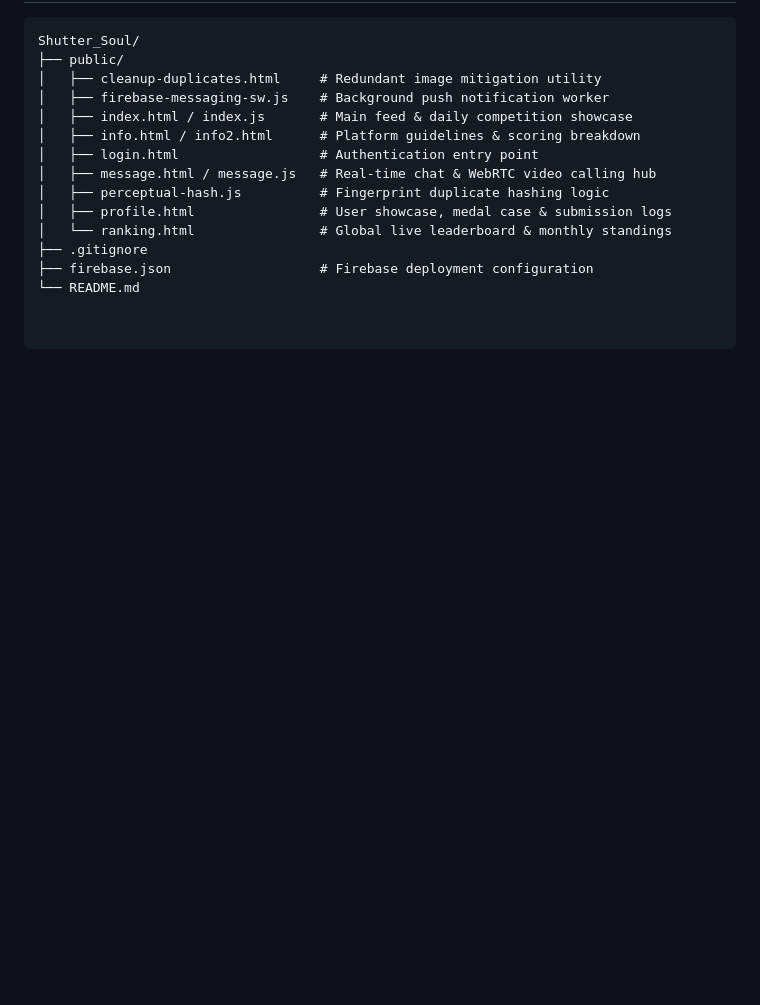
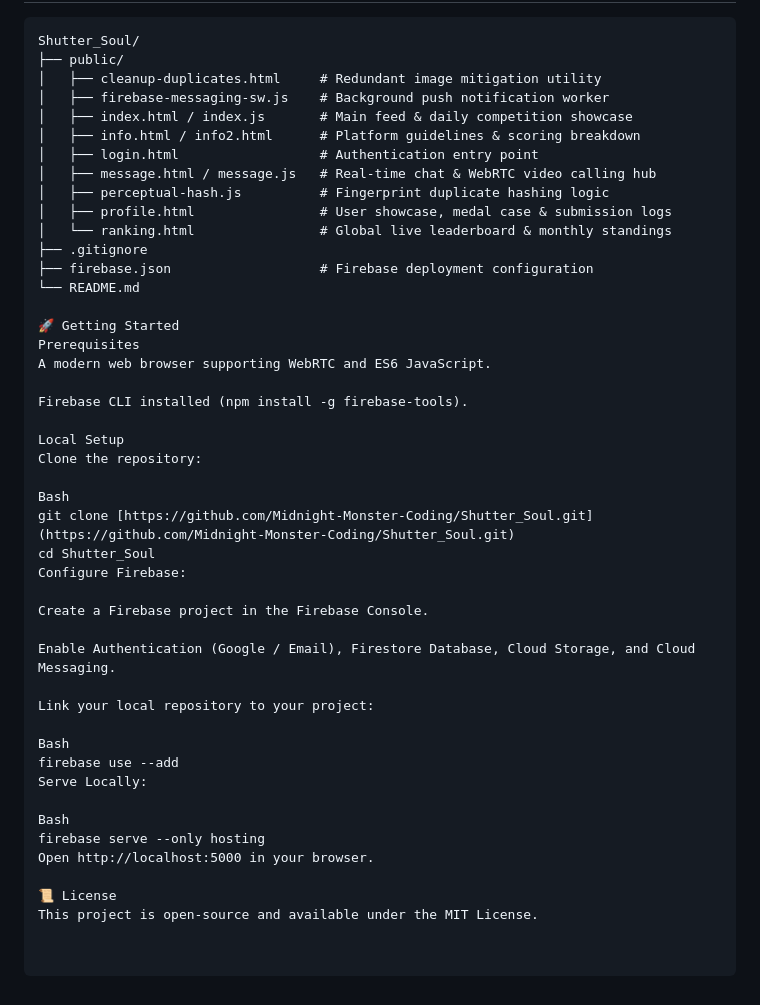
Before and after one commit to Midnight-Monster-Coding/Shutter_Soul, a Markdown page: README.md, the part around the change. GitHub-like rendering; blank space fills up the shorter version.

Commit message:
Update README with project structure and setup guide
Added project structure and getting started instructions to README.

```diff
--- a/README.md
+++ b/README.md
@@ -71,3 +71,34 @@ Shutter_Soul/
 ├── .gitignore
 ├── firebase.json                   # Firebase deployment configuration
 └── README.md
+
+🚀 Getting Started
+Prerequisites
+A modern web browser supporting WebRTC and ES6 JavaScript.
+
+Firebase CLI installed (npm install -g firebase-tools).
+
+Local Setup
+Clone the repository:
+
+Bash
+git clone [https://github.com/Midnight-Monster-Coding/Shutter_Soul.git](https://github.com/Midnight-Monster-Coding/Shutter_Soul.git)
+cd Shutter_Soul
+Configure Firebase:
+
+Create a Firebase project in the Firebase Console.
+
+Enable Authentication (Google / Email), Firestore Database, Cloud Storage, and Cloud Messaging.
+
+Link your local repository to your project:
+
+Bash
+firebase use --add
+Serve Locally:
+
+Bash
+firebase serve --only hosting
+Open http://localhost:5000 in your browser.
+
+📜 License
+This project is open-source and available under the MIT License.
```
